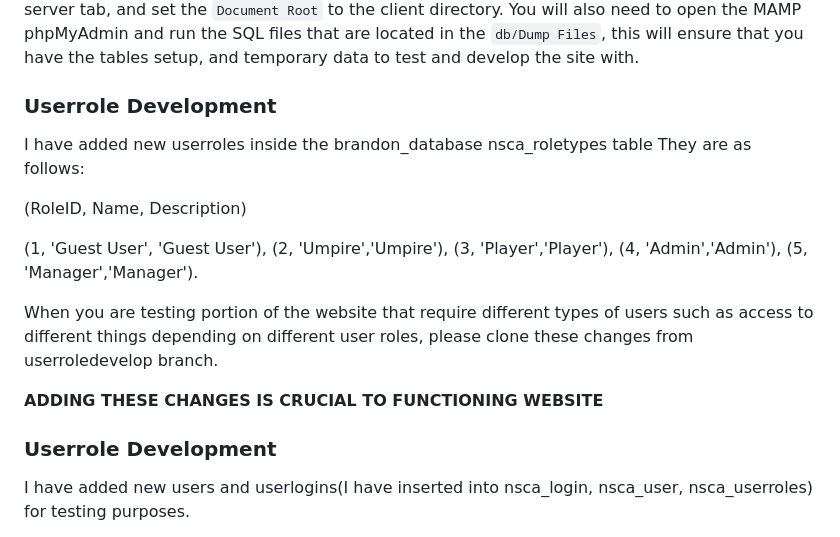
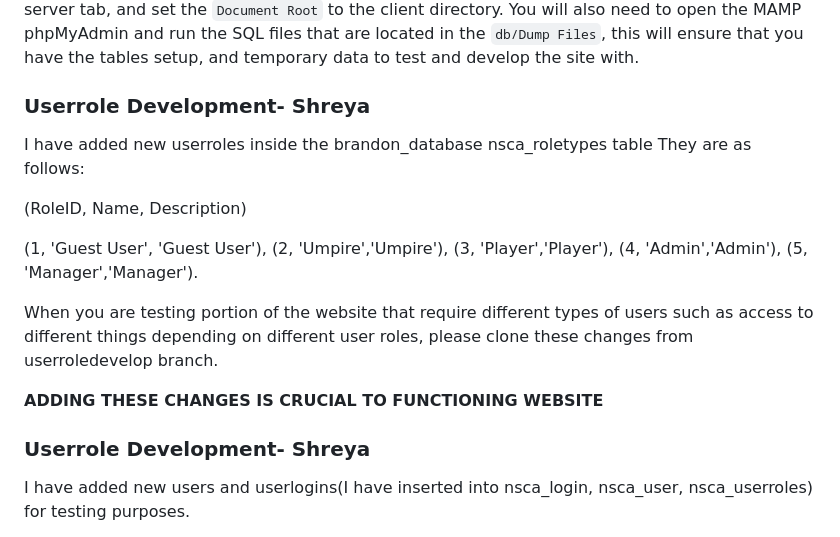
Before and after one commit to 678tom/Songbo-Niu, a Markdown page: cricket-nova-scotia/README.md, the part around one of its changes. Rendered like a GitHub page.

```diff
--- a/cricket-nova-scotia/README.md
+++ b/cricket-nova-scotia/README.md
@@ -13,7 +13,7 @@ If you would like to modify the database using an IDE such as MySQL Workbench yo
 ### Local Development
 If a developer would like to work on the project locally, this will require an apache tool such as MAMP. This allows the developer to have their PHP requests served. Once MAMP has been downloaded and installed you will need to open the preferences tab and navigate to the web server tab, and set the `Document Root` to the client directory. You will also need to open the MAMP phpMyAdmin and run the SQL files that are located in the `db/Dump Files`, this will ensure that you have the tables setup, and temporary data to test and develop the site with.
 
-### Userrole Development
+### Userrole Development- Shreya
 I have added new userroles inside the brandon_database nsca_roletypes table
 They are as follows:
 
@@ -29,7 +29,7 @@ When you are testing portion of the website that require different types of user
 
 **ADDING THESE CHANGES IS CRUCIAL TO FUNCTIONING WEBSITE**
 
-### Userrole Development
+### Userrole Development- Shreya
 I have added new users and userlogins(I have inserted into nsca_login, nsca_user, nsca_userroles) for testing purposes.
 
 These are the test login credentials for the test users:
```
Also changed, not shown: other parts of cricket-nova-scotia/README.md (+1 -1 lines).
